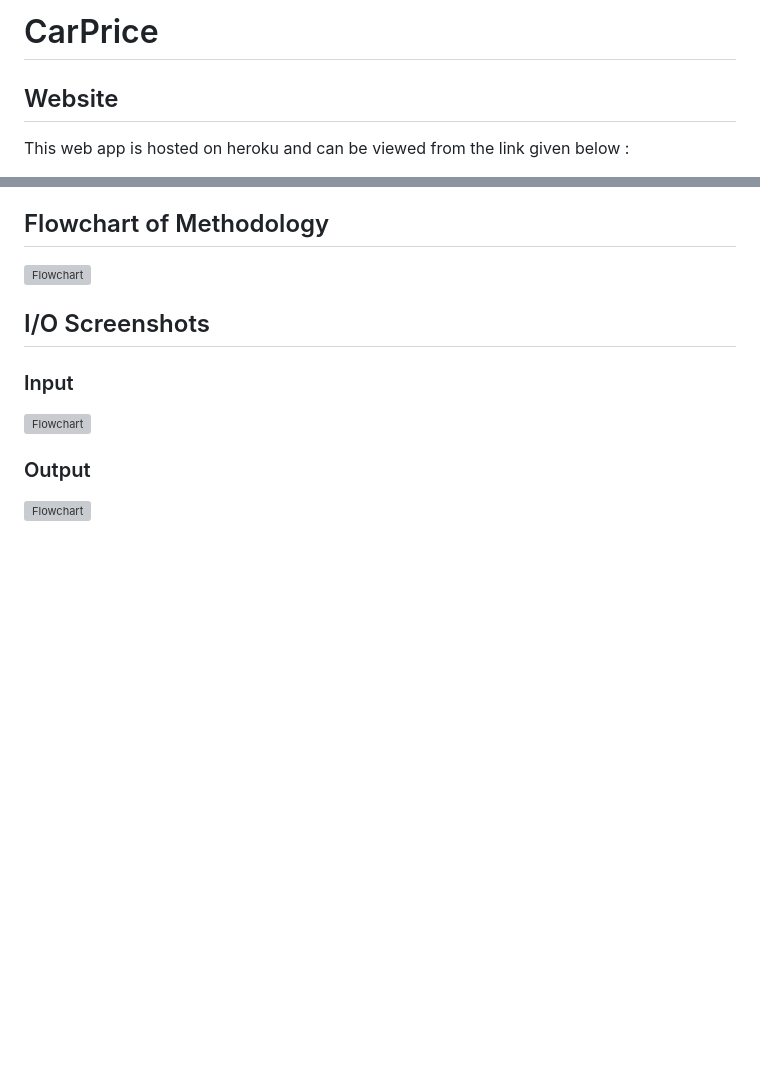
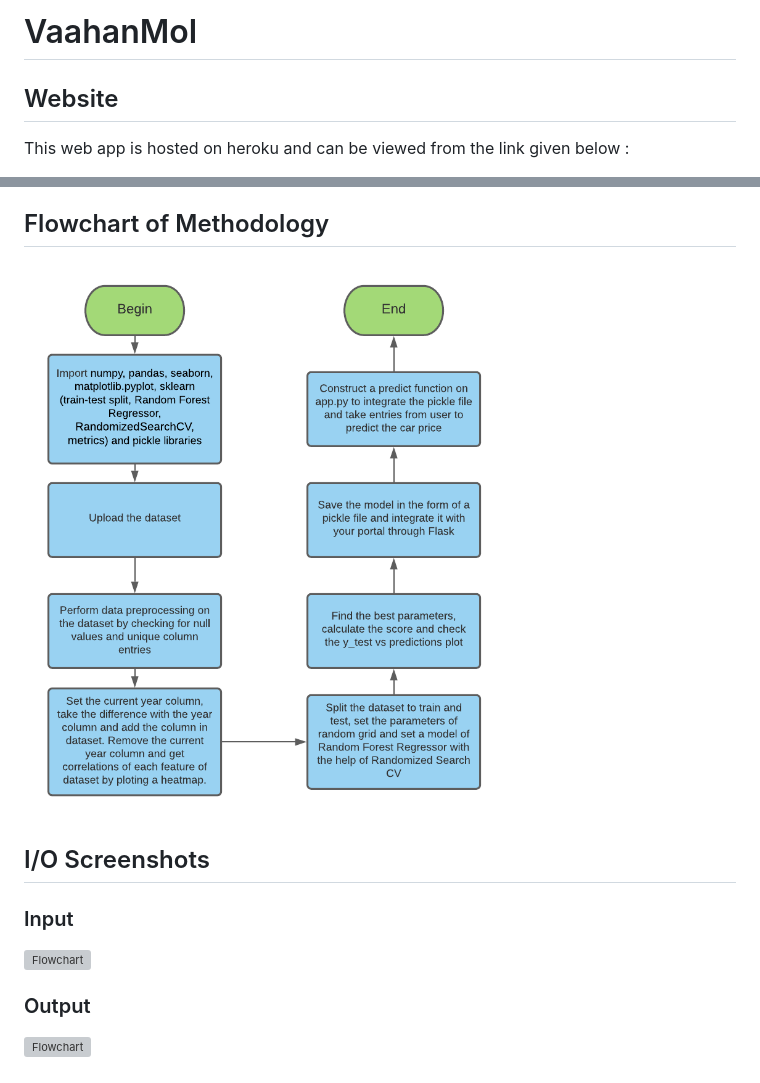
Before and after one commit to Rinzler007/CarPrice, a Markdown page: README.md, 2 parts joined by grey strips. GitHub-like rendering; pictures changed too: VaahanMol.png (added); blank space fills up the shorter version; grey boxes are pictures that could not be loaded.

Commit message:
Initial Commit

```diff
--- a/README.md
+++ b/README.md
@@ -1,4 +1,4 @@
-# CarPrice
+# VaahanMol
 
 ## Website
 This web app is hosted on heroku and can be viewed from the link given below :
@@ -9,7 +9,7 @@ Vaahan Mol app helps in predicting the prices of cars with respect to certain pa
 
 ## Flowchart of Methodology
 
-![Flowchart](/TelloTweet.png)
+![Flowchart](/VaahanMol.png)
 
 ## I/O Screenshots
 
```
Also changed, not shown: 1 other file.
